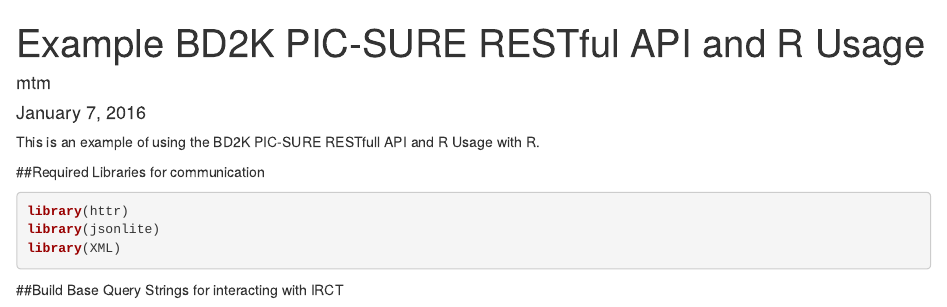
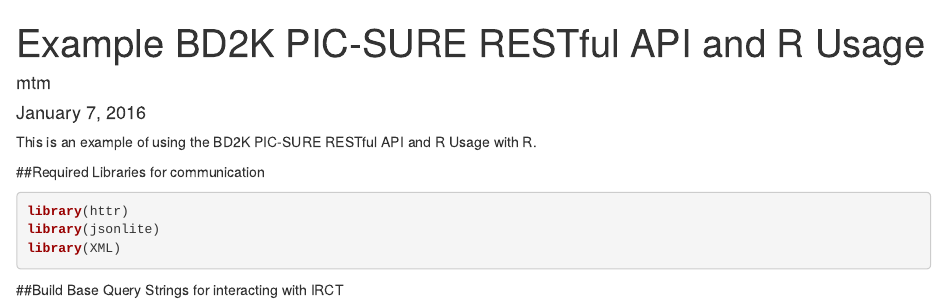
Before and after one commit to hms-dbmi/R-IRCT, an R Markdown document (Example_ExAC.Rmd): the page in a window 1100 px wide, from its top. Rendered offline with R 4.5, knitr and Pandoc, with nearby package versions; some code elsewhere in the file could not run offline.

Commit message:
Update Example_ExAC.Rmd

```diff
--- a/Example_ExAC.Rmd
+++ b/Example_ExAC.Rmd
@@ -4,7 +4,7 @@ author: "mtm"
 date: "January 7, 2016"
 output: html_document
 ---
-This is an example of using the BD2K PIC-SURE RESTfull API and R Usage with R.
+This is an example of using the BD2K PIC-SURE RESTful API and R Usage with R.
 
 ##Required Libraries for communication
 
```
